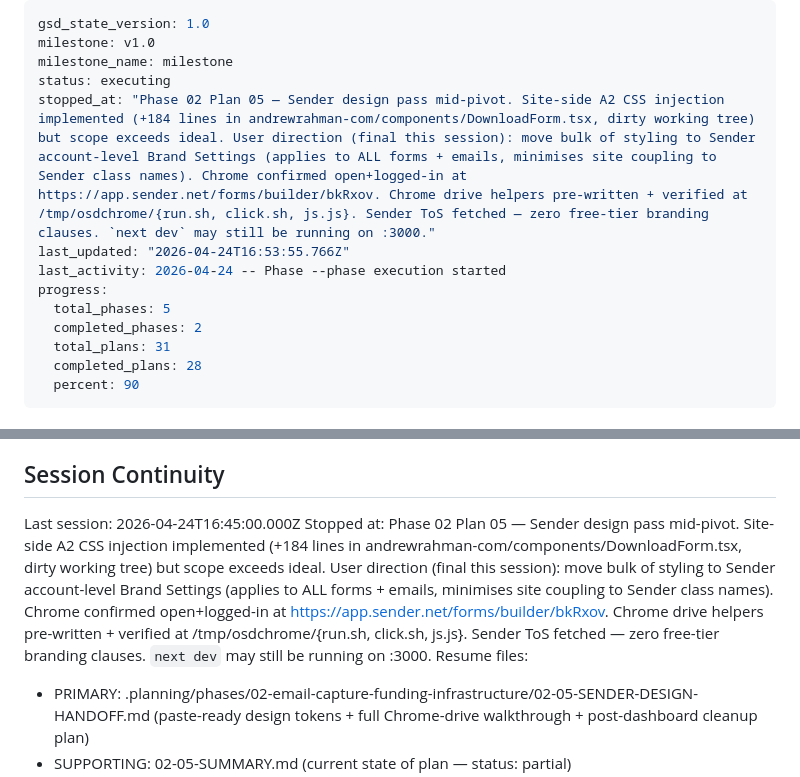
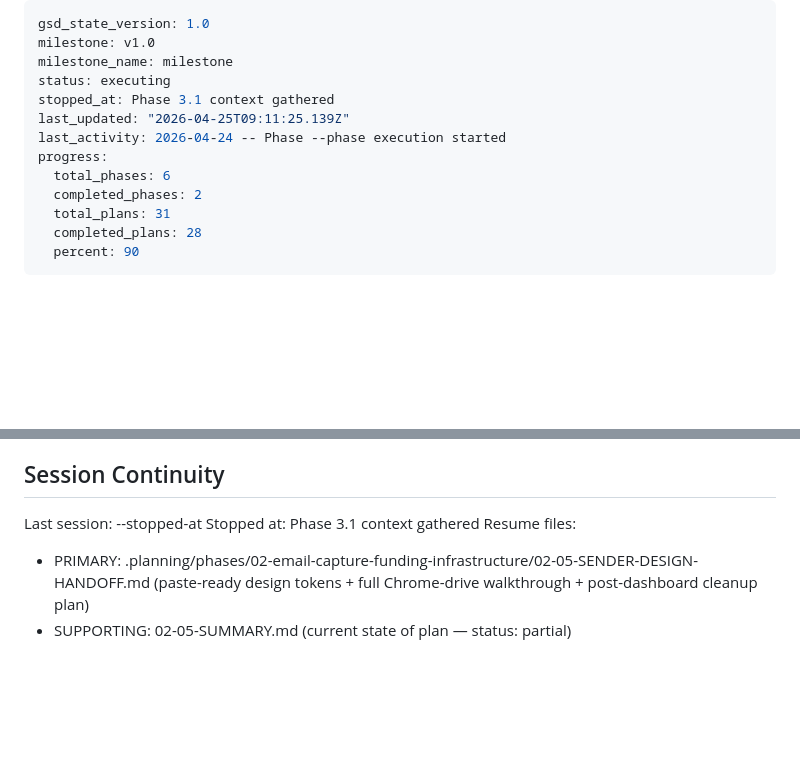
Before and after one commit to Spatial-Media-Lab/OpenSpatialDelay, a Markdown page: .planning/STATE.md, 2 parts joined by grey strips. Drawn GitHub-style; blank space fills up the shorter version.

Commit message:
docs(state): record phase 3.1 context session

```diff
--- a/.planning/STATE.md
+++ b/.planning/STATE.md
@@ -3,11 +3,11 @@ gsd_state_version: 1.0
 milestone: v1.0
 milestone_name: milestone
 status: executing
-stopped_at: "Phase 02 Plan 05 — Sender design pass mid-pivot. Site-side A2 CSS injection implemented (+184 lines in andrewrahman-com/components/DownloadForm.tsx, dirty working tree) but scope exceeds ideal. User direction (final this session): move bulk of styling to Sender account-level Brand Settings (applies to ALL forms + emails, minimises site coupling to Sender class names). Chrome confirmed open+logged-in at https://app.sender.net/forms/builder/bkRxov. Chrome drive helpers pre-written + verified at /tmp/osdchrome/{run.sh, click.sh, js.js}. Sender ToS fetched — zero free-tier branding clauses. `next dev` may still be running on :3000."
-last_updated: "2026-04-24T16:53:55.766Z"
+stopped_at: Phase 3.1 context gathered
+last_updated: "2026-04-25T09:11:25.139Z"
 last_activity: 2026-04-24 -- Phase --phase execution started
 progress:
-  total_phases: 5
+  total_phases: 6
   completed_phases: 2
   total_plans: 31
   completed_plans: 28
@@ -140,8 +140,8 @@ Recent decisions affecting current work:
 
 ## Session Continuity
 
-Last session: 2026-04-24T16:45:00.000Z
-Stopped at: Phase 02 Plan 05 — Sender design pass mid-pivot. Site-side A2 CSS injection implemented (+184 lines in andrewrahman-com/components/DownloadForm.tsx, dirty working tree) but scope exceeds ideal. User direction (final this session): move bulk of styling to Sender account-level Brand Settings (applies to ALL forms + emails, minimises site coupling to Sender class names). Chrome confirmed open+logged-in at https://app.sender.net/forms/builder/bkRxov. Chrome drive helpers pre-written + verified at /tmp/osdchrome/{run.sh, click.sh, js.js}. Sender ToS fetched — zero free-tier branding clauses. `next dev` may still be running on :3000.
+Last session: --stopped-at
+Stopped at: Phase 3.1 context gathered
 Resume files:
 
   - PRIMARY: .planning/phases/02-email-capture-funding-infrastructure/02-05-SENDER-DESIGN-HANDOFF.md (paste-ready design tokens + full Chrome-drive walkthrough + post-dashboard cleanup plan)
```
